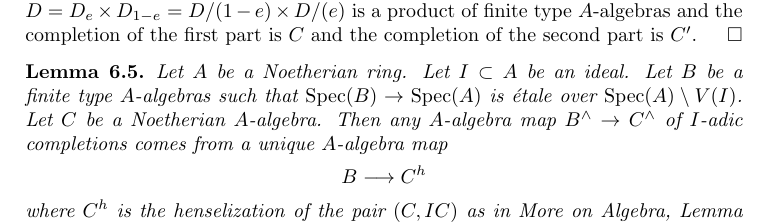
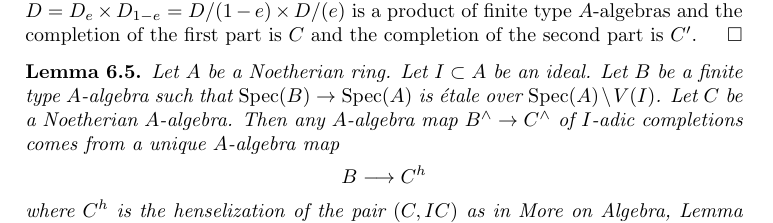
Before and after one commit to stacks/stacks-project, a LaTeX document (restricted.tex): part of page 9 of 22, cut so that both start at the same text. Compiled offline with pdfLaTeX.

Commit message:
Fix a typo

```diff
--- a/restricted.tex
+++ b/restricted.tex
@@ -798,7 +798,7 @@ first part is $C$ and the completion of the second part is $C'$.
 \begin{lemma}
 \label{lemma-fully-faithful-etale-over-complement}
 Let $A$ be a Noetherian ring. Let $I \subset A$ be an ideal.
-Let $B$ be a finite type $A$-algebras such that
+Let $B$ be a finite type $A$-algebra such that
 $\Spec(B) \to \Spec(A)$ is \'etale over $\Spec(A) \setminus V(I)$.
 Let $C$ be a Noetherian $A$-algebra. Then any $A$-algebra
 map $B^\wedge \to C^\wedge$ of $I$-adic completions
```
